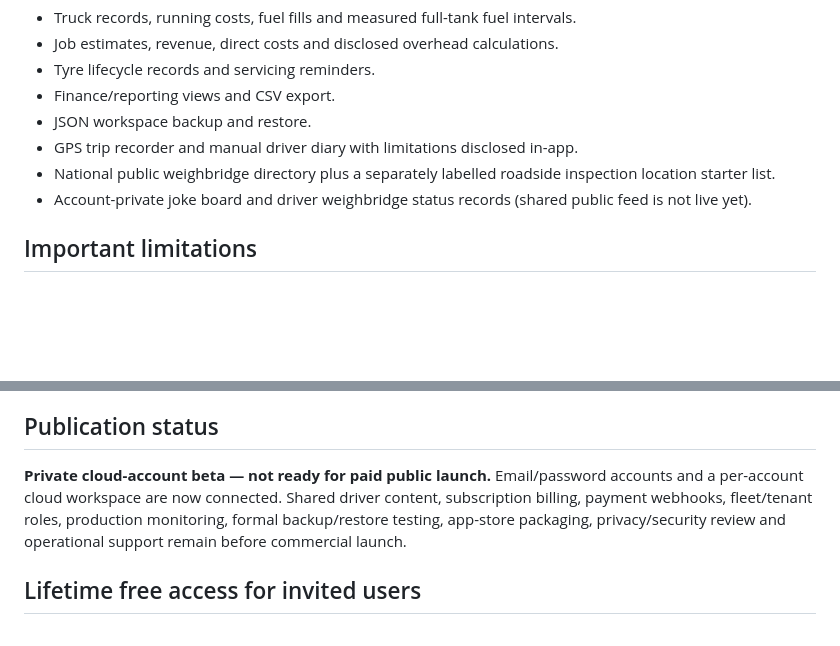
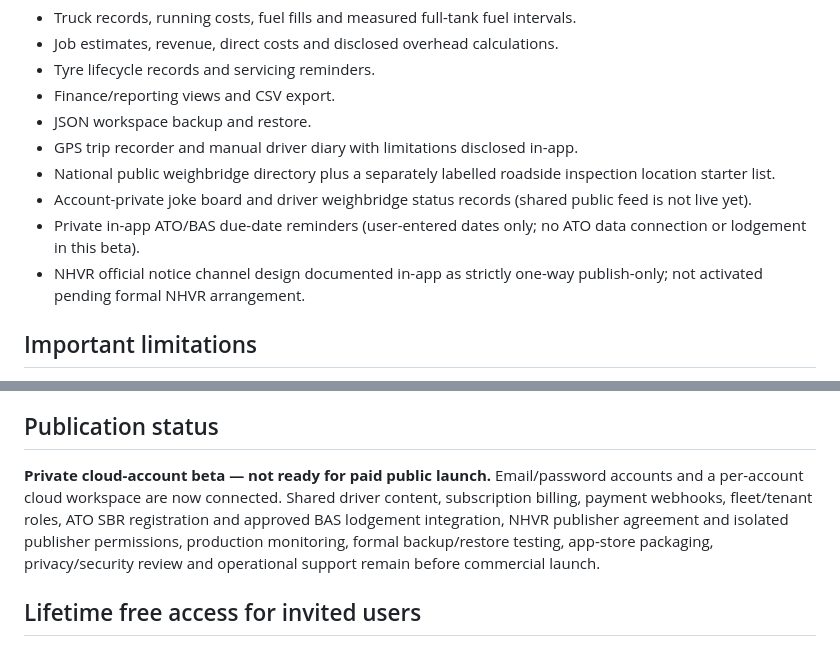
Before and after one commit to googes45/truckcost-au, a Markdown page: README.md, 2 parts joined by grey strips. Drawn GitHub-style; blank space fills up the shorter version.

Commit message:
Document ATO reminder beta scope and NHVR one-way release gates

```diff
--- a/README.md
+++ b/README.md
@@ -16,6 +16,8 @@ On Android Chrome, use **Install app** / **Add to Home screen** if offered.
 - GPS trip recorder and manual driver diary with limitations disclosed in-app.
 - National public weighbridge directory plus a separately labelled roadside inspection location starter list.
 - Account-private joke board and driver weighbridge status records (shared public feed is not live yet).
+- Private in-app ATO/BAS due-date reminders (user-entered dates only; no ATO data connection or lodgement in this beta).
+- NHVR official notice channel design documented in-app as strictly one-way publish-only; not activated pending formal NHVR arrangement.
 
 ## Important limitations
 - **Cloud account beta:** email/password authentication and per-account workspace sync use Supabase in Sydney. A browser copy and JSON export are also available. Fleet/tenant sharing and an audit trail are not implemented.
@@ -35,7 +37,7 @@ https://github.com/googes45/truckcost-au/actions
 Automated tests do not replace hands-on Android/iOS browser testing, accessibility review, security review or independent calculation validation.
 
 ## Publication status
-**Private cloud-account beta — not ready for paid public launch.** Email/password accounts and a per-account cloud workspace are now connected. Shared driver content, subscription billing, payment webhooks, fleet/tenant roles, production monitoring, formal backup/restore testing, app-store packaging, privacy/security review and operational support remain before commercial launch.
+**Private cloud-account beta — not ready for paid public launch.** Email/password accounts and a per-account cloud workspace are now connected. Shared driver content, subscription billing, payment webhooks, fleet/tenant roles, ATO SBR registration and approved BAS lodgement integration, NHVR publisher agreement and isolated publisher permissions, production monitoring, formal backup/restore testing, app-store packaging, privacy/security review and operational support remain before commercial launch.
 
 ## Lifetime free access for invited users
 
```
